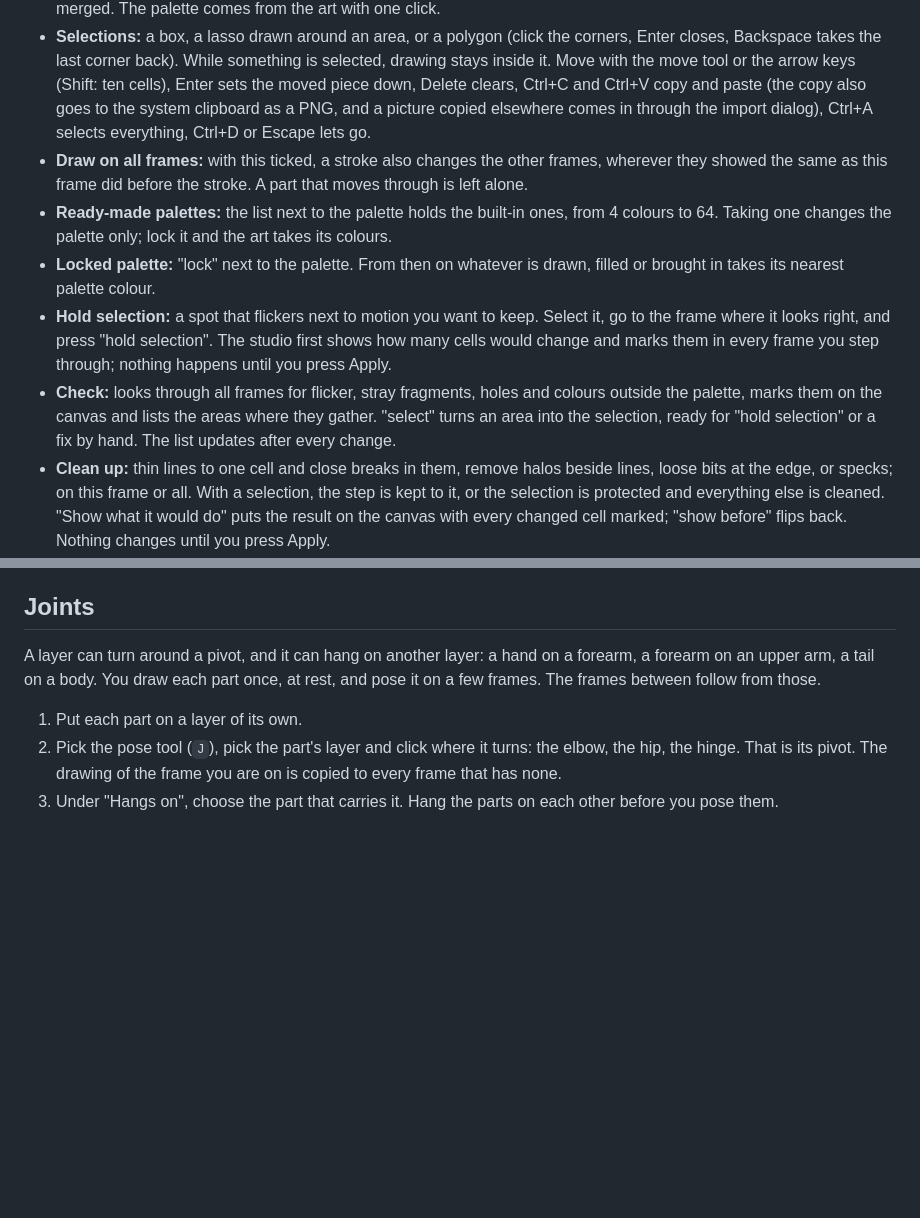
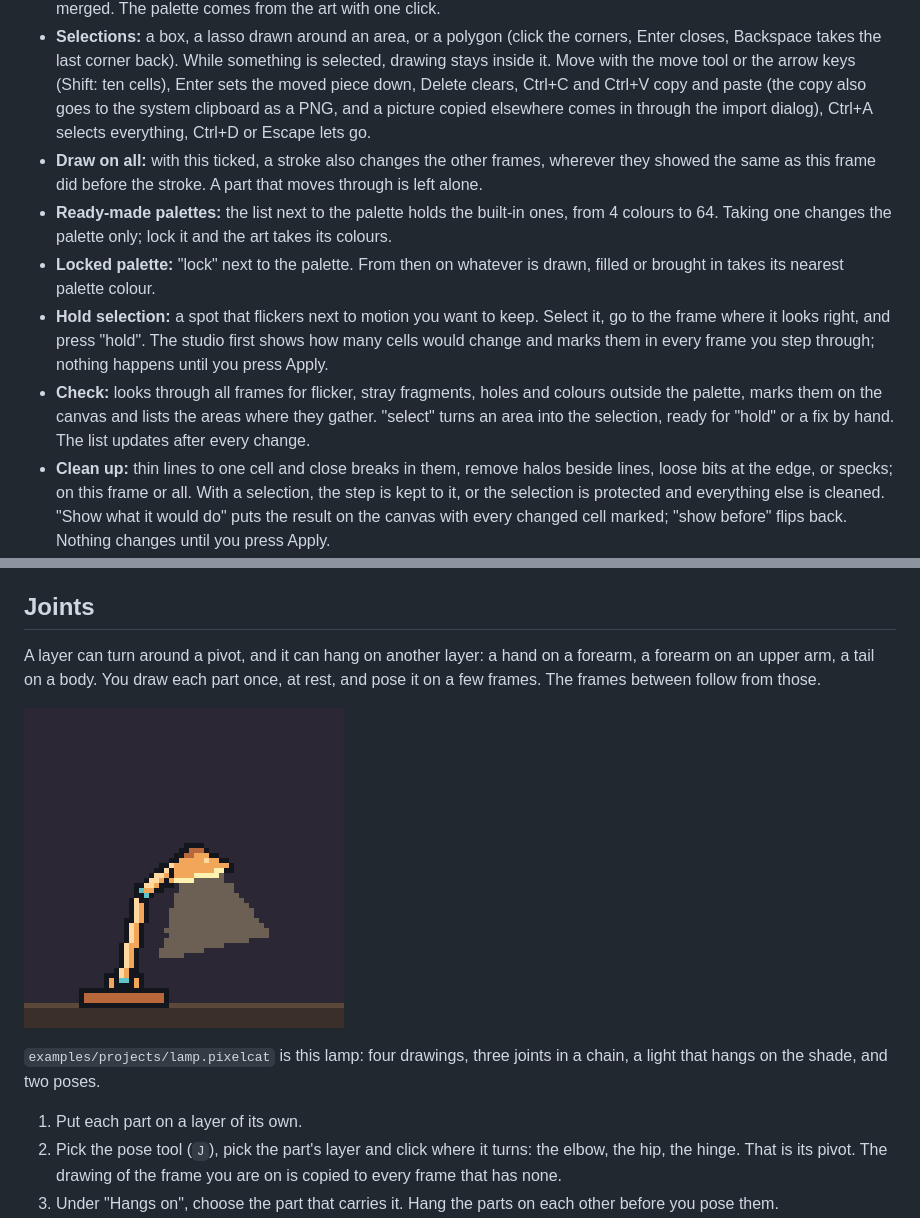
Before and after one commit to pyros-projects/pixel-cat, a Markdown page: docs/studio.md, 2 parts joined by grey strips. Rendered like a GitHub page; pictures changed too: media/joints.gif (added); blank space fills up the shorter version.

```diff
--- a/docs/studio.md
+++ b/docs/studio.md
@@ -16,11 +16,11 @@ The command prints the address (`http://127.0.0.1:4178` unless you pass `--port`
 - **Timeline** at the bottom: one column per frame, one row per layer, each cel as a small picture. A click picks the frame and the layer at once. Space plays, Left and Right step through the frames, Up and Down through the layers. Onion skin shows the neighbouring frames faintly.
 - **Colour, layers and chat** on the right. Layers can be hidden, locked, renamed (double-click), faded, reordered and merged. The palette comes from the art with one click.
 - **Selections:** a box, a lasso drawn around an area, or a polygon (click the corners, Enter closes, Backspace takes the last corner back). While something is selected, drawing stays inside it. Move with the move tool or the arrow keys (Shift: ten cells), Enter sets the moved piece down, Delete clears, Ctrl+C and Ctrl+V copy and paste (the copy also goes to the system clipboard as a PNG, and a picture copied elsewhere comes in through the import dialog), Ctrl+A selects everything, Ctrl+D or Escape lets go.
-- **Draw on all frames:** with this ticked, a stroke also changes the other frames, wherever they showed the same as this frame did before the stroke. A part that moves through is left alone.
+- **Draw on all:** with this ticked, a stroke also changes the other frames, wherever they showed the same as this frame did before the stroke. A part that moves through is left alone.
 - **Ready-made palettes:** the list next to the palette holds the built-in ones, from 4 colours to 64. Taking one changes the palette only; lock it and the art takes its colours.
 - **Locked palette:** "lock" next to the palette. From then on whatever is drawn, filled or brought in takes its nearest palette colour.
-- **Hold selection:** a spot that flickers next to motion you want to keep. Select it, go to the frame where it looks right, and press "hold selection". The studio first shows how many cells would change and marks them in every frame you step through; nothing happens until you press Apply.
-- **Check:** looks through all frames for flicker, stray fragments, holes and colours outside the palette, marks them on the canvas and lists the areas where they gather. "select" turns an area into the selection, ready for "hold selection" or a fix by hand. The list updates after every change.
+- **Hold selection:** a spot that flickers next to motion you want to keep. Select it, go to the frame where it looks right, and press "hold". The studio first shows how many cells would change and marks them in every frame you step through; nothing happens until you press Apply.
+- **Check:** looks through all frames for flicker, stray fragments, holes and colours outside the palette, marks them on the canvas and lists the areas where they gather. "select" turns an area into the selection, ready for "hold" or a fix by hand. The list updates after every change.
 - **Clean up:** thin lines to one cell and close breaks in them, remove halos beside lines, loose bits at the edge, or specks; on this frame or all. With a selection, the step is kept to it, or the selection is protected and everything else is cleaned. "Show what it would do" puts the result on the canvas with every changed cell marked; "show before" flips back. Nothing changes until you press Apply.
 - **Loop:** brings the frame you are on to life. Add what should move (clouds, water, swaying leaves, twinkling lights, smoke, fireflies, falling leaves, birds), then paint its area on the picture: the pencil adds cells, the eraser takes them away, the fill tool takes a whole area of similar colour. An area you do not paint is guessed. "Make the loop" puts the loop in place of the frames; undo brings them back.
 - **Import:** drop a picture, a GIF or a video on the canvas. It is converted first: to fit the canvas, the way pixel-cat recommends, or not at all. It lands on a new layer, after the last frame, or in place of the project.
@@ -30,6 +30,10 @@ The command prints the address (`http://127.0.0.1:4178` unless you pass `--port`
 ## Joints
 
 A layer can turn around a pivot, and it can hang on another layer: a hand on a forearm, a forearm on an upper arm, a tail on a body. You draw each part once, at rest, and pose it on a few frames. The frames between follow from those.
+
+![A desk lamp bows and rises: two arms and a shade, each turning at its joint, and the light follows the shade](../media/joints.gif)
+
+`examples/projects/lamp.pixelcat` is this lamp: four drawings, three joints in a chain, a light that hangs on the shade, and two poses.
 
 1. Put each part on a layer of its own.
 2. Pick the pose tool (`J`), pick the part's layer and click where it turns: the elbow, the hip, the hinge. That is its pivot. The drawing of the frame you are on is copied to every frame that has none.
```
Also changed, not shown: README.md (+13 -3 lines), media/studio.png, 6 other files.
